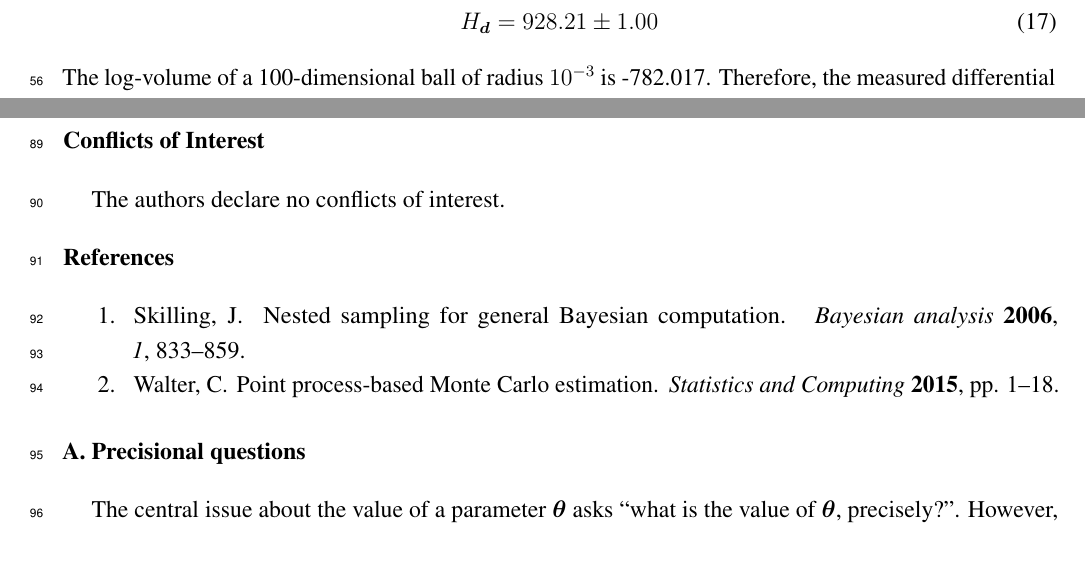
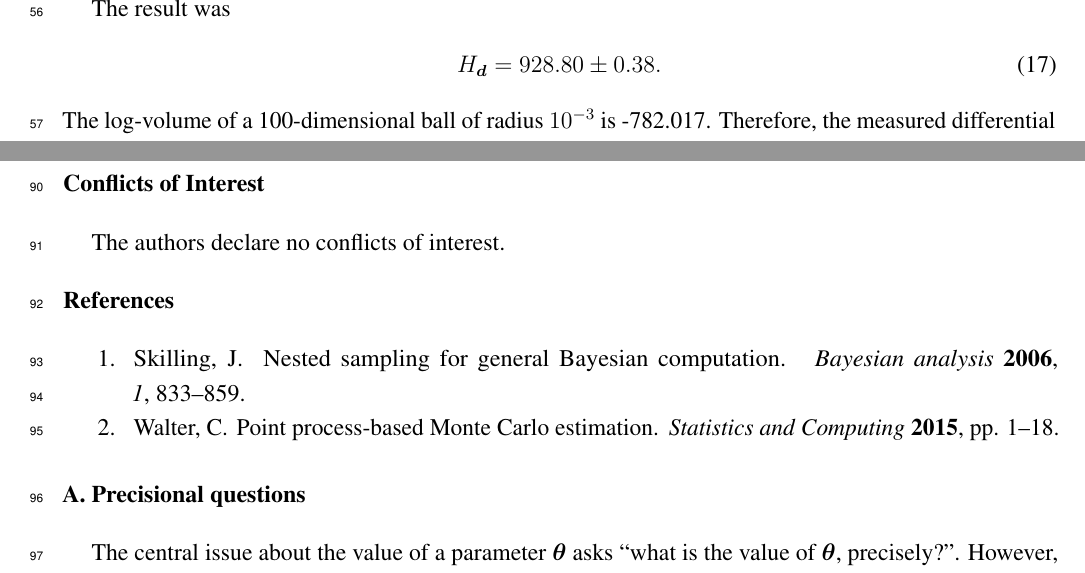
Before and after one commit to eggplantbren/InfoNest, a LaTeX paper (paper/ms.tex): two parts of pages 4 and 5 of 6, joined at a grey line, cut at the place of the change. Compiled offline with pdfLaTeX.

Commit message:
Final number

```diff
--- a/paper/ms.tex
+++ b/paper/ms.tex
@@ -300,12 +300,9 @@ If the prior for $\mu$ is Normal$(0, 10^2)$, then the posterior is
                                        \right).
 \end{align}
 
+The result was
 \begin{align}
-H_{\d} &=% 945.42 \pm 1.02 \\ % 1000 mcmc steps
-         % 929.26 \pm 1.00 \\ % 2000 mcmc steps
-         % 927.40 \pm 0.98 \\ % 3000 mcmc steps
-         % 927.26 \pm 1.00 \\ % 4000 mcmc steps
-          928.21 \pm 1.00    % 5000 mcmc steps
+H_{\d} &= 928.80 \pm 0.38.
 \end{align}
 The log-volume of a 100-dimensional ball of radius $10^{-3}$ is
 -782.017. Therefore, the measured differential entropy of
```
Also changed, not shown: paper/ms.tex (2 more changed lines).
